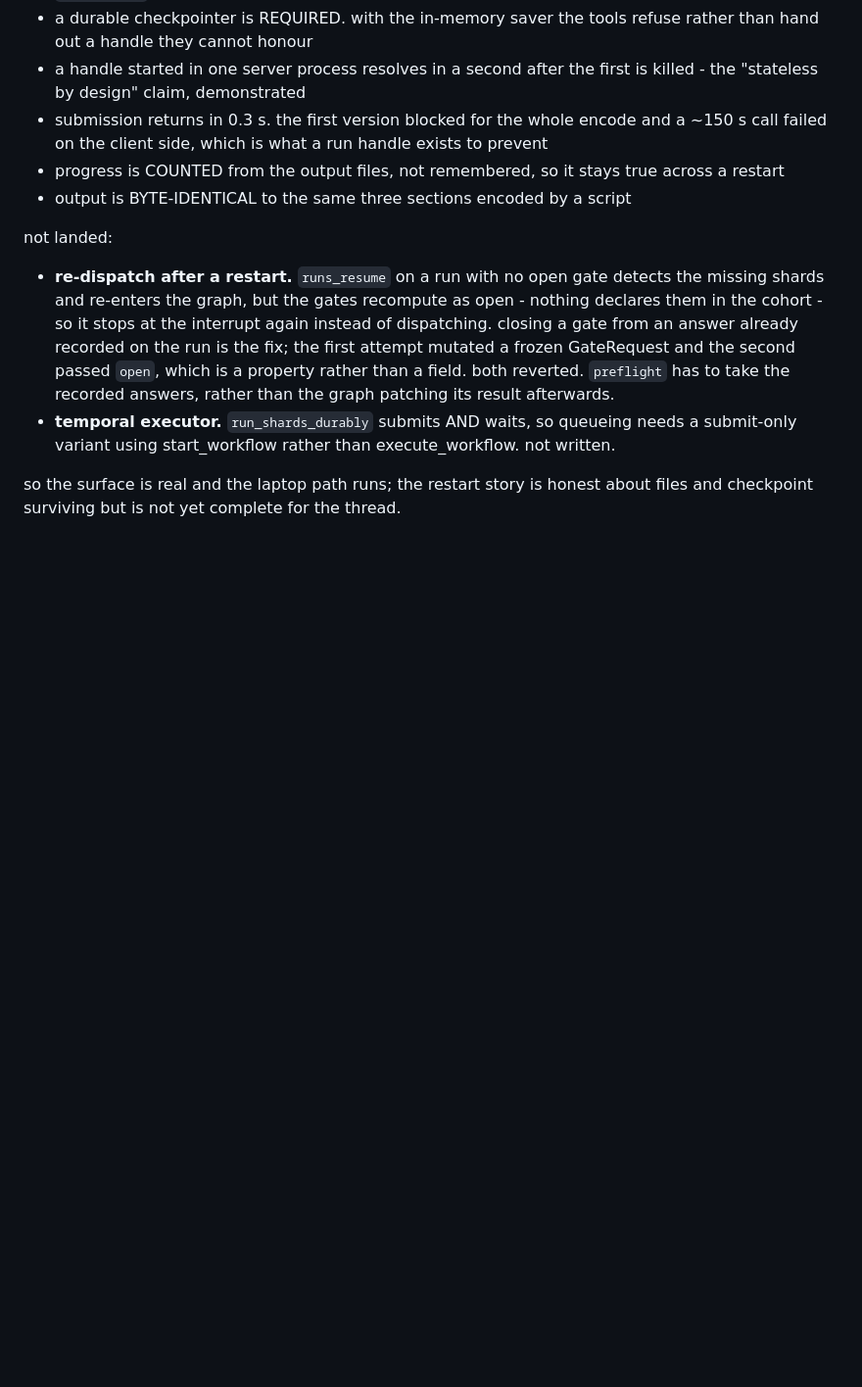
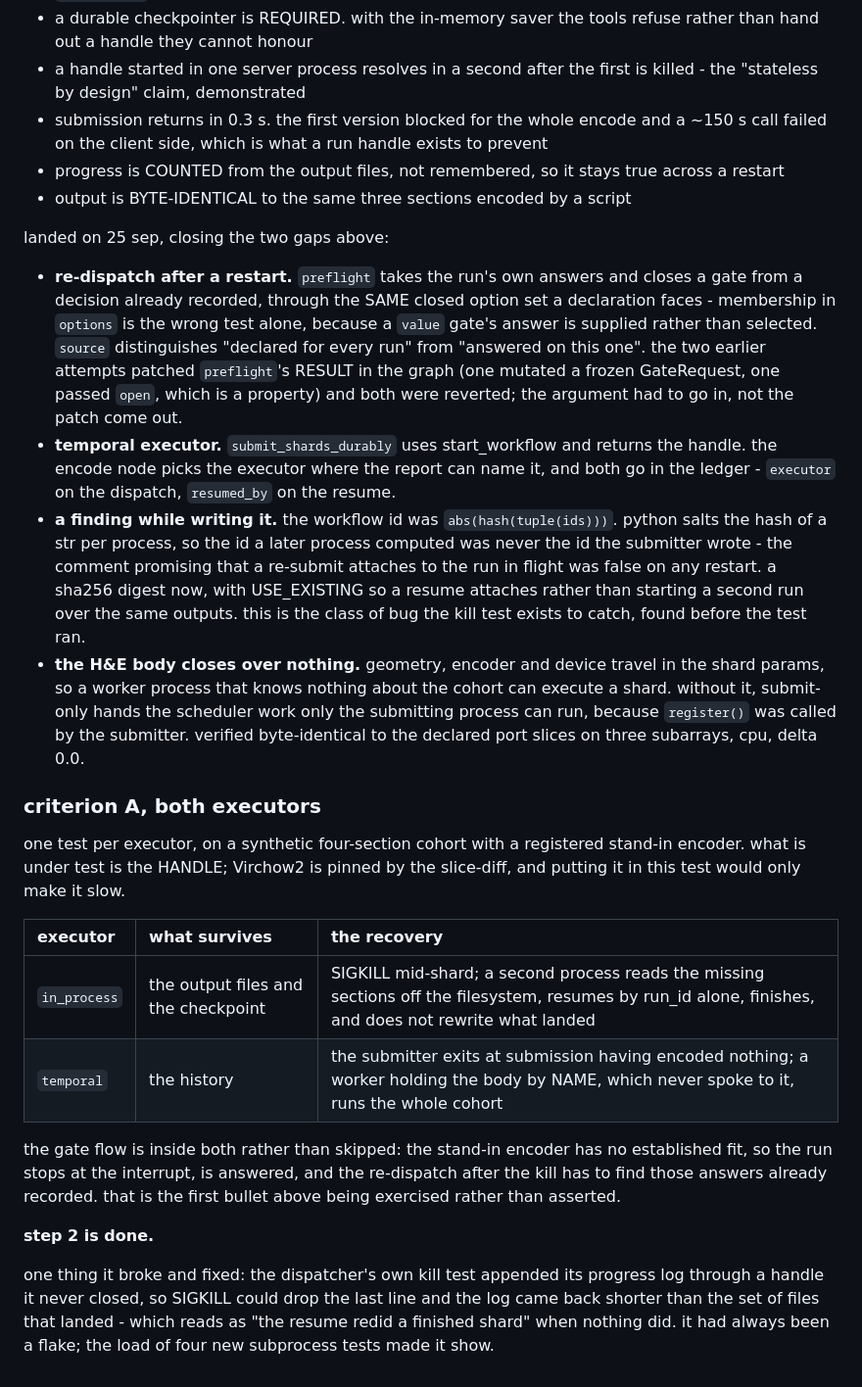
Before and after one commit to teslajoy/omicstra, a Markdown page: design/v1_2_scope.md, the part around one of its changes. Shown at 98% size. Rendered like a GitHub page; blank space fills up the shorter version.

Commit message:
scope: step 2 is done, and registration is named rather than built
records what closed the two gaps, the hash finding that the kill test caught
before it ran, and the acceptance table per executor.

registration goes in the open list with the tool choice and the reason it is not
code: no cohort here has serial sections, both are same-section, and a contract
block for a cohort that does not exist is what the rejected list is about.

```diff
--- a/design/v1_2_scope.md
+++ b/design/v1_2_scope.md
@@ -253,19 +269,54 @@ landed, verified against a real client over stdio:
   across a restart
 - output is BYTE-IDENTICAL to the same three sections encoded by a script
 
-not landed:
+landed on 25 sep, closing the two gaps above:
 
-- **re-dispatch after a restart.** `runs_resume` on a run with no open gate
-  detects the missing shards and re-enters the graph, but the gates recompute as
-  open - nothing declares them in the cohort - so it stops at the interrupt
-  again instead of dispatching. closing a gate from an answer already recorded on
-  the run is the fix; the first attempt mutated a frozen GateRequest and the
-  second passed `open`, which is a property rather than a field. both reverted.
-  `preflight` has to take the recorded answers, rather than the graph patching
-  its result afterwards.
-- **temporal executor.** `run_shards_durably` submits AND waits, so queueing
-  needs a submit-only variant using start_workflow rather than
-  execute_workflow. not written.
+- **re-dispatch after a restart.** `preflight` takes the run's own answers and
+  closes a gate from a decision already recorded, through the SAME closed option
+  set a declaration faces - membership in `options` is the wrong test alone,
+  because a `value` gate's answer is supplied rather than selected. `source`
+  distinguishes "declared for every run" from "answered on this one". the two
+  earlier attempts patched `preflight`'s RESULT in the graph (one mutated a
+  frozen GateRequest, one passed `open`, which is a property) and both were
+  reverted; the argument had to go in, not the patch come out.
+- **temporal executor.** `submit_shards_durably` uses start_workflow and returns
+  the handle. the encode node picks the executor where the report can name it,
+  and both go in the ledger - `executor` on the dispatch, `resumed_by` on the
+  resume.
+- **a finding while writing it.** the workflow id was `abs(hash(tuple(ids)))`.
+  python salts the hash of a str per process, so the id a later process computed
+  was never the id the submitter wrote - the comment promising that a re-submit
+  attaches to the run in flight was false on any restart. a sha256 digest now,
+  with USE_EXISTING so a resume attaches rather than starting a second run over
+  the same outputs. this is the class of bug the kill test exists to catch, found
+  before the test ran.
+- **the H&E body closes over nothing.** geometry, encoder and device travel in
+  the shard params, so a worker process that knows nothing about the cohort can
+  execute a shard. without it, submit-only hands the scheduler work only the
+  submitting process can run, because `register()` was called by the submitter.
+  verified byte-identical to the declared port slices on three subarrays, cpu,
+  delta 0.0.
 
-so the surface is real and the laptop path runs; the restart story is honest
-about files and checkpoint surviving but is not yet complete for the thread.
+### criterion A, both executors
+
+one test per executor, on a synthetic four-section cohort with a registered
+stand-in encoder. what is under test is the HANDLE; Virchow2 is pinned by the
+slice-diff, and putting it in this test would only make it slow.
+
+| executor | what survives | the recovery |
+|:--|:--|:--|
+| `in_process` | the output files and the checkpoint | SIGKILL mid-shard; a second process reads the missing sections off the filesystem, resumes by run_id alone, finishes, and does not rewrite what landed |
+| `temporal` | the history | the submitter exits at submission having encoded nothing; a worker holding the body by NAME, which never spoke to it, runs the whole cohort |
+
+the gate flow is inside both rather than skipped: the stand-in encoder has no
+established fit, so the run stops at the interrupt, is answered, and the
+re-dispatch after the kill has to find those answers already recorded. that is
+the first bullet above being exercised rather than asserted.
+
+**step 2 is done.**
+
+one thing it broke and fixed: the dispatcher's own kill test appended its progress
+log through a handle it never closed, so SIGKILL could drop the last line and the
+log came back shorter than the set of files that landed - which reads as "the
+resume redid a finished shard" when nothing did. it had always been a flake; the
+load of four new subprocess tests made it show.
```
Also changed, not shown: other parts of design/v1_2_scope.md (+20 -4 lines).
